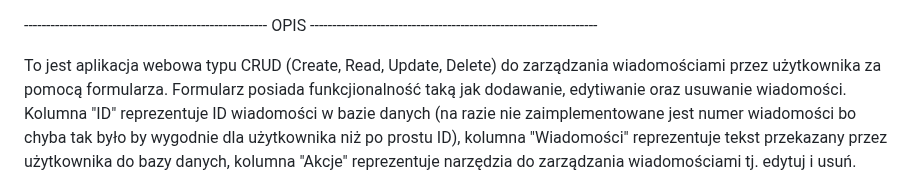
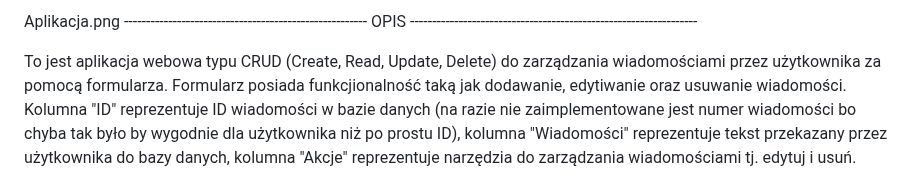
Before and after one commit to Gerkus20123/Main-repository, a Markdown page: README.md, the part around the change. Rendered like a GitHub page.

```diff
--- a/README.md
+++ b/README.md
@@ -1,4 +1,4 @@
-
+Aplikacja.png
 ------------------------------------------------------- OPIS -----------------------------------------------------------------
 
 To jest aplikacja webowa typu CRUD (Create, Read, Update, Delete) do zarządzania wiadomościami przez użytkownika za pomocą formularza. Formularz posiada funkcjionalność taką jak dodawanie, edytiwanie oraz usuwanie wiadomości. Kolumna "ID" reprezentuje ID wiadomości w bazie danych (na razie nie zaimplementowane jest numer wiadomości bo chyba tak było by wygodnie dla użytkownika niż po prostu ID), kolumna "Wiadomości" reprezentuje tekst przekazany przez użytkownika do bazy danych, kolumna "Akcje" reprezentuje narzędzia do zarządzania wiadomościami tj. edytuj i usuń.
```
